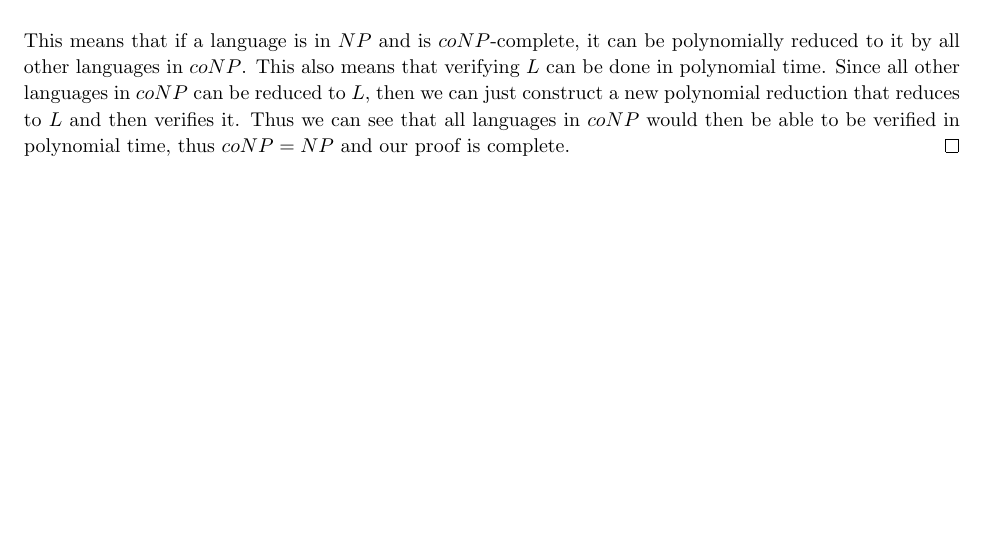
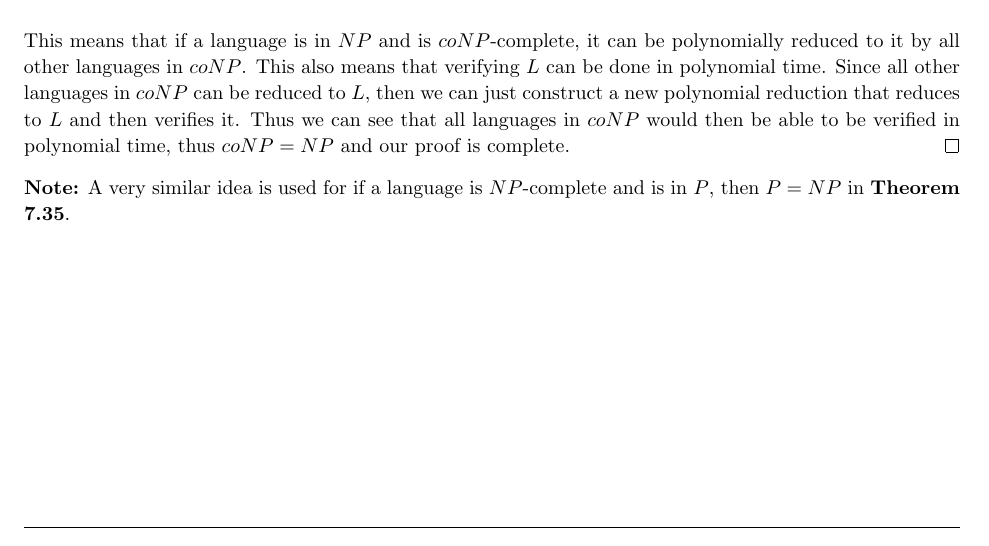
Before and after one commit to jdavis/college-spring-2013, a LaTeX problem sheet (cs331/assignment10/solution.tex): part of page 5 of 6, cut so that both start at the same text. Compiled offline with pdfLaTeX.

Commit message:
Add note to problem 4

```diff
--- a/cs331/assignment10/solution.tex
+++ b/cs331/assignment10/solution.tex
@@ -323,6 +323,10 @@
         it. Thus we can see that all languages in \(coNP\) would then be able to be verified
         in polynomial time, thus \(coNP = NP\) and our proof is complete.
     \end{proof}
+
+    \textbf{Note:} A very similar idea is used for if a language is
+    \(NP\)-complete and is in \(P\), then \(P = NP\) in \textbf{Theorem
+    7.35}.
 \end{homeworkProblem}
 
 \pagebreak
```
